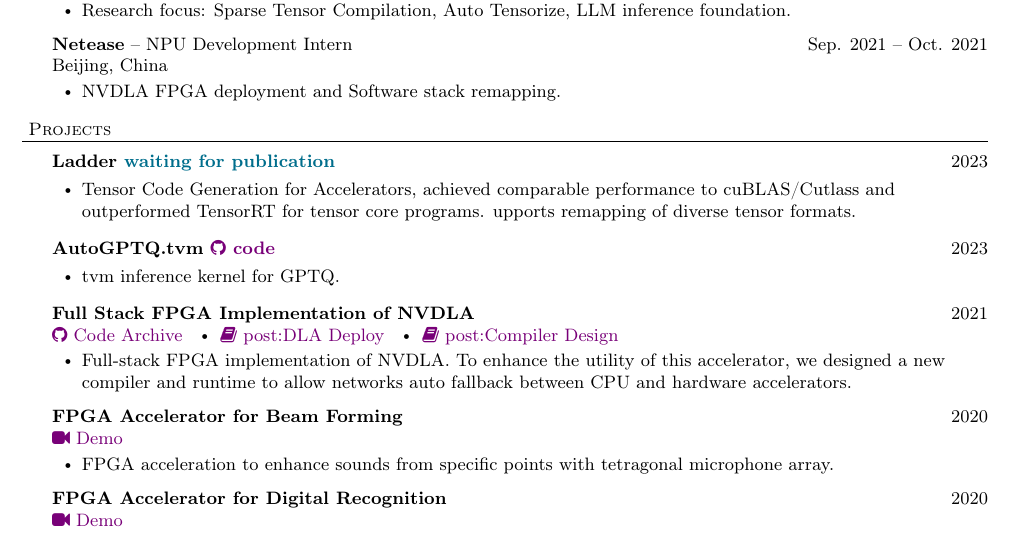
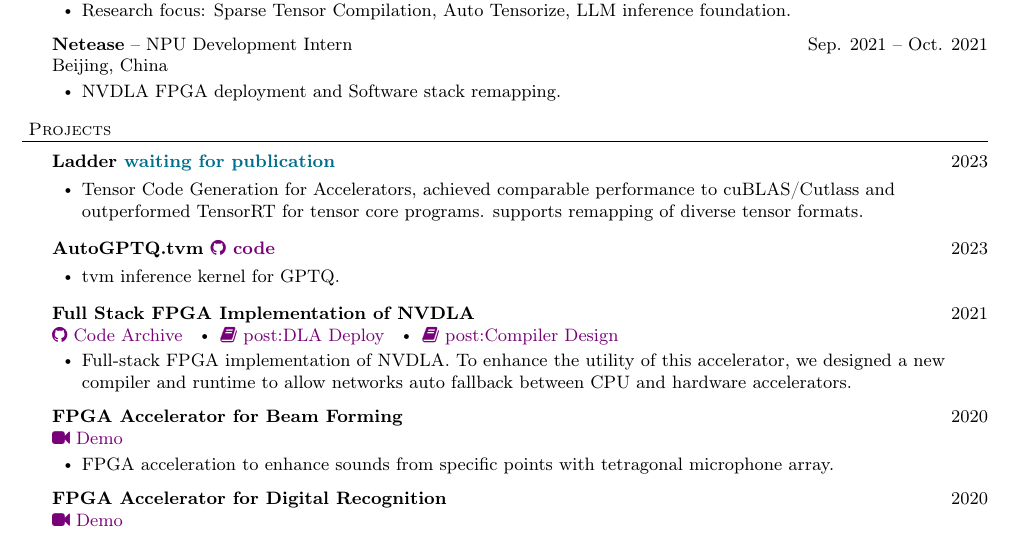
Before and after one commit to LeiWang1999/cv, a LaTeX CV (resume.tex): part of the page, cut so that both start at the same text. Compiled offline with pdfLaTeX.

Commit message:
update resume

```diff
--- a/resume.tex
+++ b/resume.tex
@@ -164,7 +164,7 @@ Page $\thepage\hspace*{3pt}\vert\hspace*{3pt}\pageref{LastPage}$
     \project{Ladder \textcolor{ColorOne}
 {waiting for publication}}{2023}{}
     \begin{bullet-list-minor}
-	\item Tensor Code Generation for Accelerators, achieved comparable performance to cuBLAS/Cutlass and outperformed TensorRT for tensor core programs. upports remapping of diverse tensor formats.
+	\item Tensor Code Generation for Accelerators, achieved comparable performance to cuBLAS/Cutlass and outperformed TensorRT for tensor core programs. supports remapping of diverse tensor formats.
     \end{bullet-list-minor}
     \project{AutoGPTQ.tvm     \textcolor{ColorTwo}{\faGithub}
 \myhref{https://github.com/LeiWang1999/AutoGPTQ.tvm}{code}}{2023}{}
```
Also changed, not shown: Tmp/resume.pdf (deleted), resume.tex (2 more changed lines), 4 other files.
